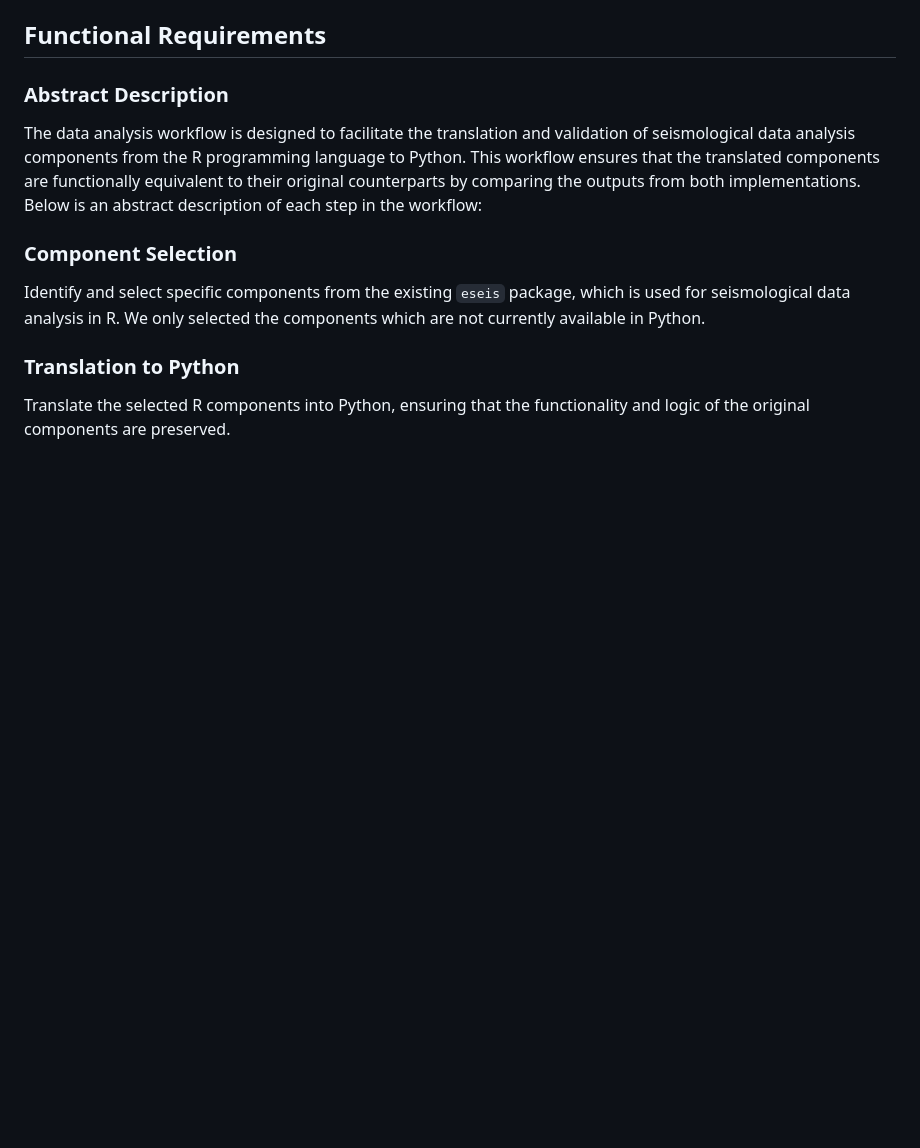
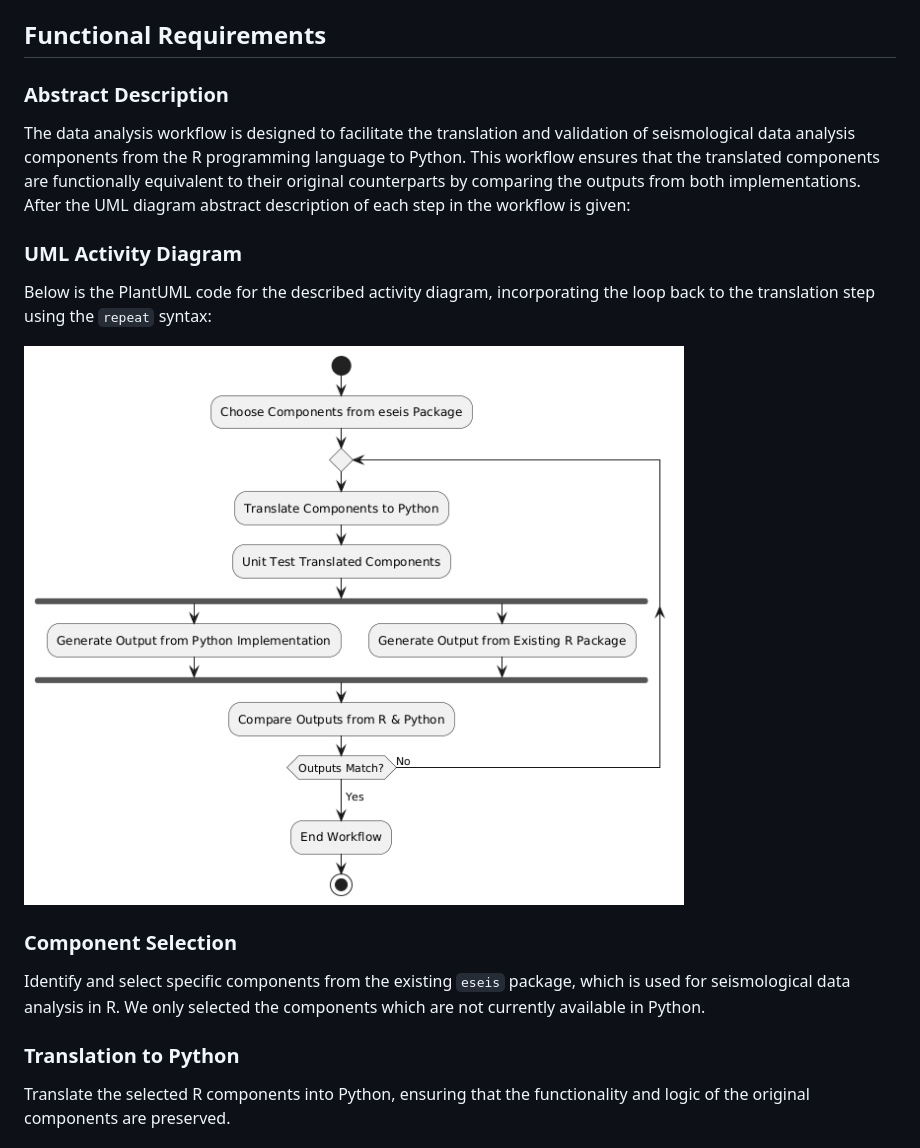
Before and after one commit to n1az/pyseis, a Markdown page: docs/requirement.md, the part around the change printed below. GitHub-like rendering; blank space fills up the shorter version.

```diff
--- a/docs/requirement.md
+++ b/docs/requirement.md
@@ -3,7 +3,14 @@
 
 ### Abstract Description
 
-The data analysis workflow is designed to facilitate the translation and validation of seismological data analysis components from the R programming language to Python. This workflow ensures that the translated components are functionally equivalent to their original counterparts by comparing the outputs from both implementations. Below is an abstract description of each step in the workflow:
+The data analysis workflow is designed to facilitate the translation and validation of seismological data analysis components from the R programming language to Python. This workflow ensures that the translated components are functionally equivalent to their original counterparts by comparing the outputs from both implementations. After the UML diagram abstract description of each step in the workflow is given:
+
+### UML Activity Diagram
+
+Below is the PlantUML code for the described activity diagram, incorporating the loop back to the translation step using the `repeat` syntax:
+
+![Activity Diagram](diagram_updated.png)
+
 
 ### Component Selection
 Identify and select specific components from the existing `eseis` package, which is used for seismological data analysis in R. We only selected the components which are not currently available in Python.
```
Also changed, not shown: other parts of docs/requirement.md (+0 -6 lines).
